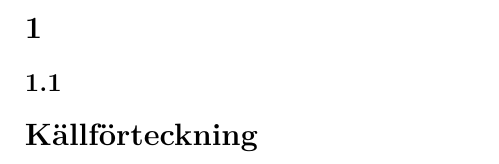
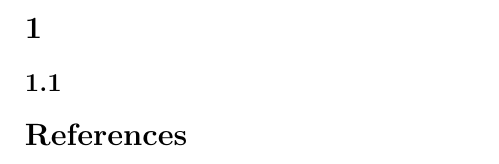
Before and after one commit to andsunds/Mallar, a LaTeX paper (LaTeX/template.tex, which reads LaTeX/custom_as.sty): part of page 3 of 3, cut so that both start at the same text. Compiled offline with pdfLaTeX; a LaTeX package or settings file that is missing is left out.

Commit message:
New custom package, and change default language to english in template

```diff
--- a/LaTeX/custom_as.sty
+++ b/LaTeX/custom_as.sty
@@ -1,5 +1,5 @@
 \NeedsTeXFormat{LaTeX2e}[2011/06/27]%Arbitrarily chosen but not too old
-\ProvidesPackage{custom_as}[2018/02/22 Custom (Andréas)]
+\ProvidesPackage{custom_as}[2018/05/04 Custom (Andréas)]
 
 
 %%%%%%%%%%%%%%%%%%%%%%%%%%%%%%%%%%%%%%%%%%%%%%%%%%%%%%%%%%%%%%%%%%%%%%
@@ -110,9 +110,6 @@
 \newcommand{\figref}{\figurename~\ref}
 %% Table references:
 \newcommand{\tabref}{\tablename~\ref}
-%% Section references:
-\newcommand{\sectionname}{Section}
-\newcommand{\secref}{\sectionname~\ref}
 %% Appendix references:
 \newcommand{\apxref}{\appendixname~\ref}
 
@@ -120,16 +117,29 @@
 \usepackage{upgreek}
 \newcommand{\micro}{\ensuremath{\upmu}}
 
-%%'e' and 'i' should be straight:
+%% 'e' and 'i' should be straight:
 \newcommand{\ee}{\mathrm{e}}
 \newcommand{\ii}{\mathrm{i}}
 
-%% I like to swap the differents epsilons and the different phis:
-\newcommand{\swapcommands}[2]{ %This command swaps two commands.
+%% \pm and \mp with parentheses around bottom sign
+\newcommand\varpm{\mathbin{\vcenter{\hbox{%
+  \oalign{\hfil$\scriptstyle+$\hfil\cr
+          \noalign{\kern-.3ex}
+          $\scriptscriptstyle({-})$\cr}%
+}}}}
+\newcommand\varmp{\mathbin{\vcenter{\hbox{%
+  \oalign{$\scriptstyle({+})$\cr
+          \noalign{\kern-.3ex}
+          \hfil$\scriptscriptstyle-$\hfil\cr}%
+}}}}
+
+%% This command swaps two commands.
+\newcommand{\swapcommands}[2]{
   \let\temp#1
   \let#1#2
   \let#2\temp
 }
+% I like to swap the differents epsilons and the different phis:
 \swapcommands{\phi}{\varphi}
 \swapcommands{\epsilon}{\varepsilon}
 
@@ -167,7 +177,6 @@
    \fi
    % Det heter sammandrag på svenska
    \renewcommand{\abstractname}{Sammandrag}
-   \renewcommand{\sectionname}{Avsnitt}
  }
  \iflanguage{swedish}{%if swedish is the main language:
    \usepackage{icomma}}
--- a/LaTeX/template.tex
+++ b/LaTeX/template.tex
@@ -1,5 +1,5 @@
 \documentclass[11pt,a4paper,
-english, swedish %% Make sure to put the main language last!
+swedish, english %% Make sure to put the main language last!
 ]{article}
 \pdfoutput=1
 
```
